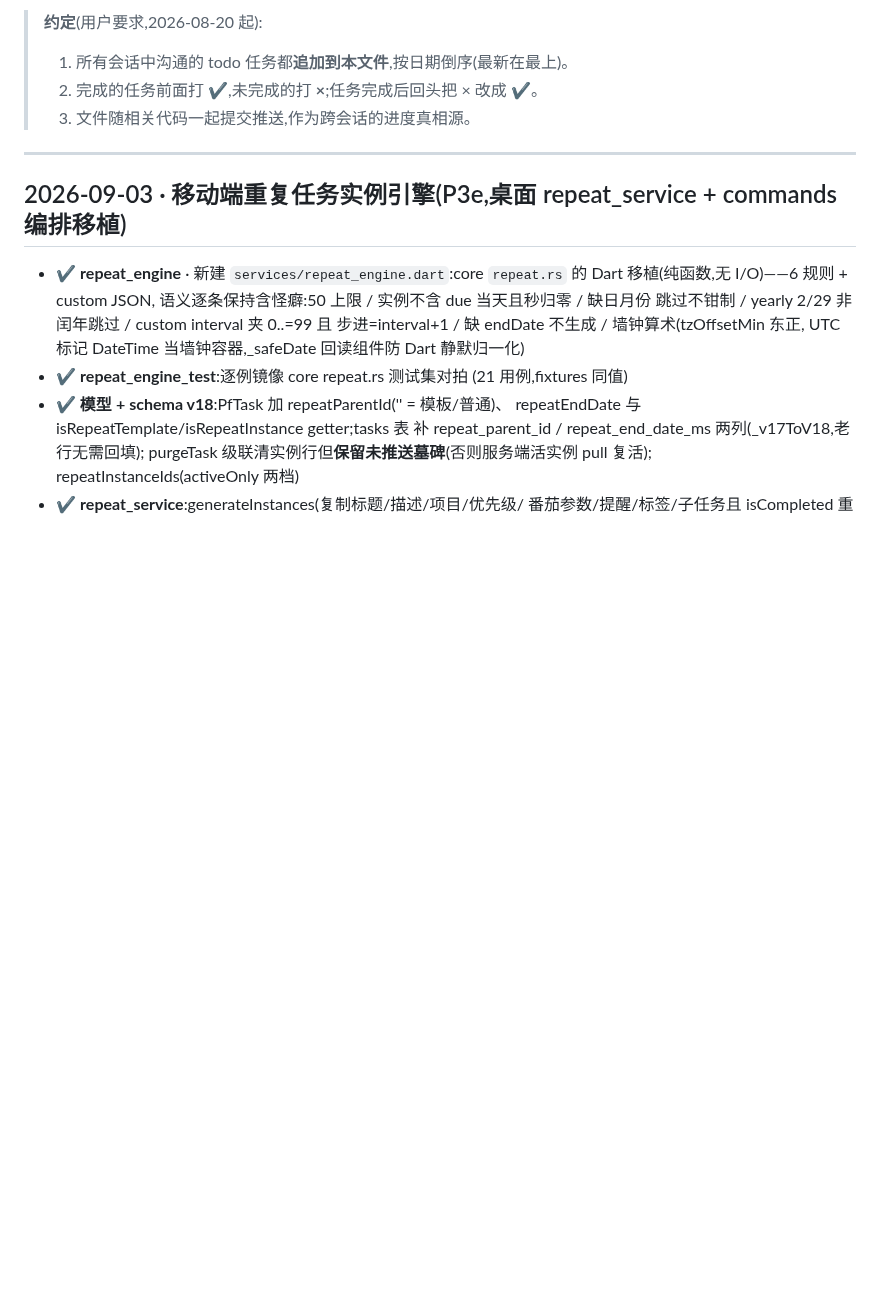
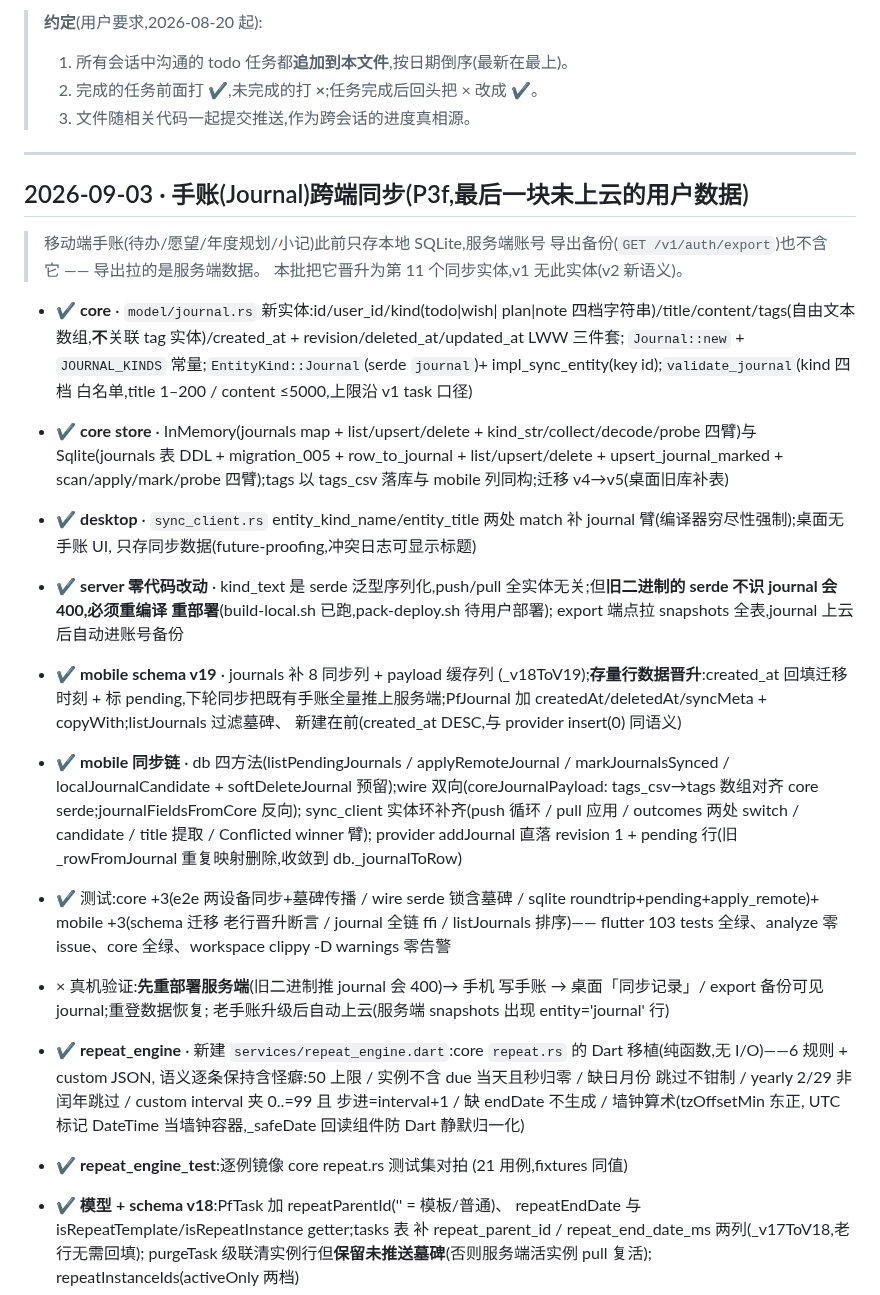
Before and after one commit to zyq-hfyc/pomoflow-next, a Markdown page: docs/协作任务清单.md, the part around the change. Rendered like a GitHub page; blank space fills up the shorter version.

Commit message:
docs(清单): P3f 手账同步批次 —— 协作清单条目 + 真机验证 B14(含服务端重部署前置)

```diff
--- a/docs/协作任务清单.md
+++ b/docs/协作任务清单.md
@@ -7,7 +7,51 @@
 
 ---
 
-## 2026-09-03 · 移动端重复任务实例引擎(P3e,桌面 repeat_service + commands 编排移植)
+## 2026-09-03 · 手账(Journal)跨端同步(P3f,最后一块未上云的用户数据)
+
+> 移动端手账(待办/愿望/年度规划/小记)此前只存本地 SQLite,服务端账号
+> 导出备份(`GET /v1/auth/export`)也不含它 —— 导出拉的是服务端数据。
+> 本批把它晋升为第 11 个同步实体,v1 无此实体(v2 新语义)。
+
+- ✔ **core** · `model/journal.rs` 新实体:id/user_id/kind(todo|wish|
+  plan|note 四档字符串)/title/content/tags(自由文本数组,**不**关联
+  tag 实体)/created_at + revision/deleted_at/updated_at LWW 三件套;
+  `Journal::new` + `JOURNAL_KINDS` 常量;`EntityKind::Journal`(serde
+  `journal`)+ impl_sync_entity(key id);`validate_journal`(kind 四档
+  白名单,title 1–200 / content ≤5000,上限沿 v1 task 口径)
+- ✔ **core store** · InMemory(journals map + list/upsert/delete +
+  kind_str/collect/decode/probe 四臂)与 Sqlite(journals 表 DDL +
+  migration_005 + row_to_journal + list/upsert/delete +
+  upsert_journal_marked + scan/apply/mark/probe 四臂);tags 以
+  tags_csv 落库与 mobile 列同构;迁移 v4→v5(桌面旧库补表)
+- ✔ **desktop** · `sync_client.rs` entity_kind_name/entity_title
+  两处 match 补 journal 臂(编译器穷尽性强制);桌面无手账 UI,
+  只存同步数据(future-proofing,冲突日志可显示标题)
+- ✔ **server 零代码改动** · kind_text 是 serde 泛型序列化,push/pull
+  全实体无关;但**旧二进制的 serde 不识 journal 会 400,必须重编译
+  重部署**(build-local.sh 已跑,pack-deploy.sh 待用户部署);
+  export 端点拉 snapshots 全表,journal 上云后自动进账号备份
+- ✔ **mobile schema v19** · journals 补 8 同步列 + payload 缓存列
+  (_v18ToV19);**存量行数据晋升**:created_at 回填迁移时刻 + 标
+  pending,下轮同步把既有手账全量推上服务端;PfJournal 加
+  createdAt/deletedAt/syncMeta + copyWith;listJournals 过滤墓碑、
+  新建在前(created_at DESC,与 provider insert(0) 同语义)
+- ✔ **mobile 同步链** · db 四方法(listPendingJournals /
+  applyRemoteJournal / markJournalsSynced / localJournalCandidate +
+  softDeleteJournal 预留);wire 双向(coreJournalPayload:
+  tags_csv→tags 数组对齐 core serde;journalFieldsFromCore 反向);
+  sync_client 实体环补齐(push 循环 / pull 应用 / outcomes 两处
+  switch / candidate / title 提取 / Conflicted winner 臂);
+  provider addJournal 直落 revision 1 + pending 行(旧
+  _rowFromJournal 重复映射删除,收敛到 db._journalToRow)
+- ✔ 测试:core +3(e2e 两设备同步+墓碑传播 / wire serde 锁含墓碑 /
+  sqlite roundtrip+pending+apply_remote)+ mobile +3(schema 迁移
+  老行晋升断言 / journal 全链 ffi / listJournals 排序)—— flutter
+  103 tests 全绿、analyze 零 issue、core 全绿、workspace clippy
+  -D warnings 零告警
+- × 真机验证:**先重部署服务端**(旧二进制推 journal 会 400)→ 手机
+  写手账 → 桌面「同步记录」/ export 备份可见 journal;重登数据恢复;
+  老手账升级后自动上云(服务端 snapshots 出现 entity='journal' 行)
 
 - ✔ **repeat_engine** · 新建 `services/repeat_engine.dart`:core
   `repeat.rs` 的 Dart 移植(纯函数,无 I/O)——6 规则 + custom JSON,
```
Also changed, not shown: docs/真机验证清单.md (+15 -0 lines).
